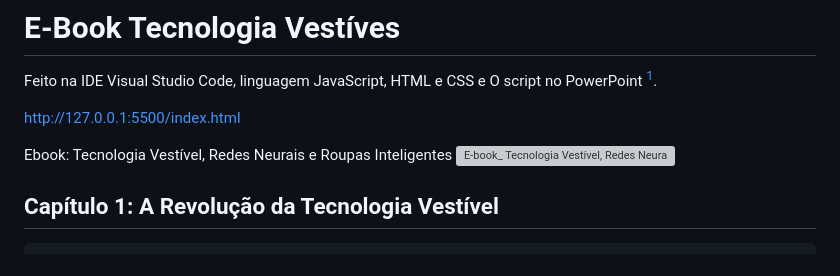
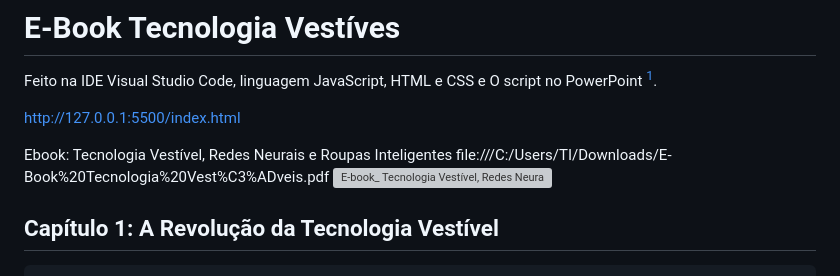
Before and after one commit to BelisnalvaCosta/E-Book-Tec-vestive-s, a Markdown page: README.md, the part around the change. GitHub-like rendering; grey boxes are pictures that could not be loaded.

```diff
--- a/README.md
+++ b/README.md
@@ -5,6 +5,7 @@ Feito na IDE Visual Studio Code, linguagem JavaScript, HTML e CSS e O script no
 http://127.0.0.1:5500/index.html
 
 Ebook: Tecnologia Vestível, Redes Neurais e Roupas Inteligentes
+file:///C:/Users/TI/Downloads/E-Book%20Tecnologia%20Vest%C3%ADveis.pdf
 ![E-book_ Tecnologia Vestível, Redes Neurais](https://github.com/user-attachments/assets/c33a5c3b-5dd0-4aa6-abc7-02307e16019f)
 
 ## Capítulo 1: A Revolução da Tecnologia Vestível
```
